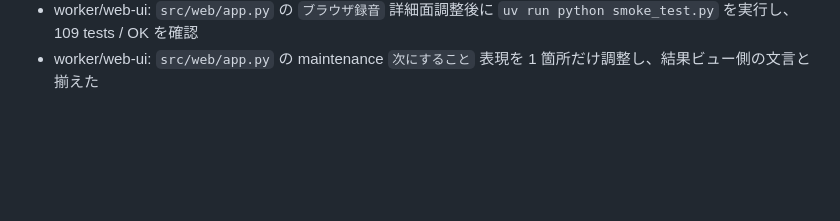
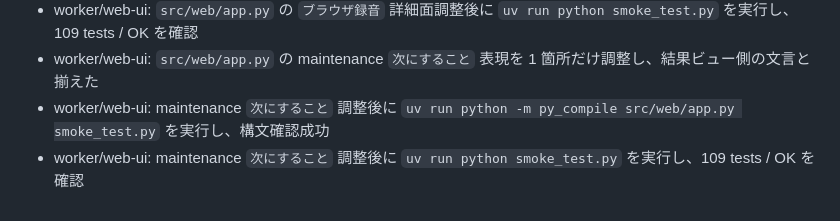
Before and after one commit to hiro-collab/ai_talk_core, a Markdown page: LOG.md, the part around the change. GitHub-like rendering; blank space fills up the shorter version.

Commit message:
Record next action verification

```diff
--- a/LOG.md
+++ b/LOG.md
@@ -336,3 +336,5 @@
 - worker/web-ui: `src/web/app.py` の `ブラウザ録音` 詳細面調整後に `uv run python -m py_compile src/web/app.py smoke_test.py` を実行し、構文確認成功
 - worker/web-ui: `src/web/app.py` の `ブラウザ録音` 詳細面調整後に `uv run python smoke_test.py` を実行し、109 tests / OK を確認
 - worker/web-ui: `src/web/app.py` の maintenance `次にすること` 表現を 1 箇所だけ調整し、結果ビュー側の文言と揃えた
+- worker/web-ui: maintenance `次にすること` 調整後に `uv run python -m py_compile src/web/app.py smoke_test.py` を実行し、構文確認成功
+- worker/web-ui: maintenance `次にすること` 調整後に `uv run python smoke_test.py` を実行し、109 tests / OK を確認
```
